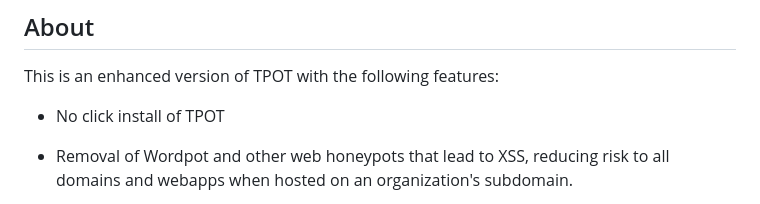
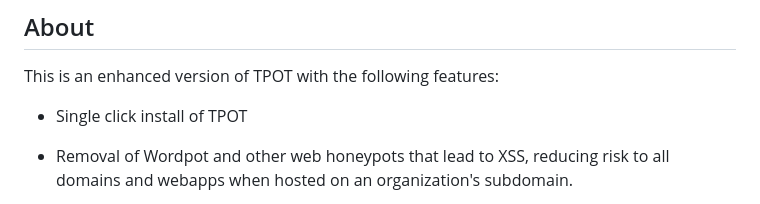
Before and after one commit to CSPF-Founder/darwis-tpot, a Markdown page: Readme.md, the part around the change. GitHub-like rendering.

```diff
--- a/Readme.md
+++ b/Readme.md
@@ -4,7 +4,7 @@
 
 This is an enhanced version of TPOT with the following features:
 
-- No click install of TPOT
+- Single click install of TPOT
 
 - Removal of Wordpot and other web honeypots that lead to XSS, reducing risk to all domains and webapps when hosted on an organization's subdomain.
 
```
